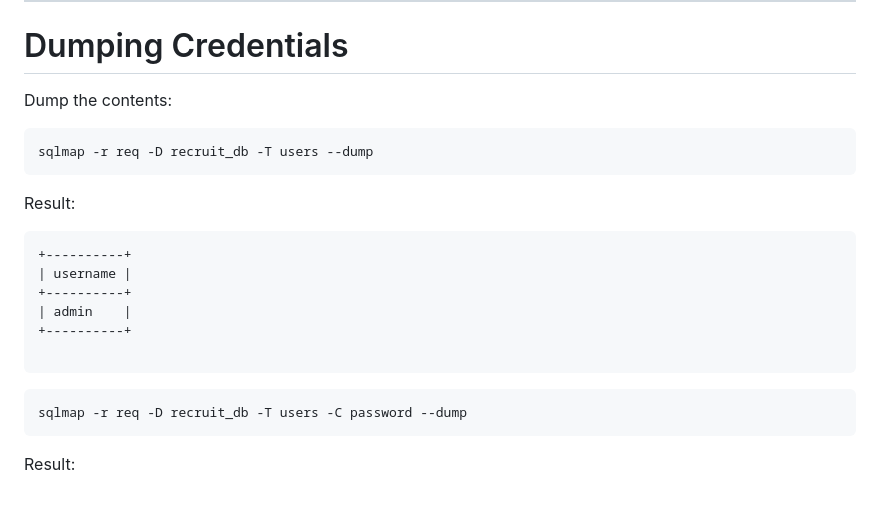
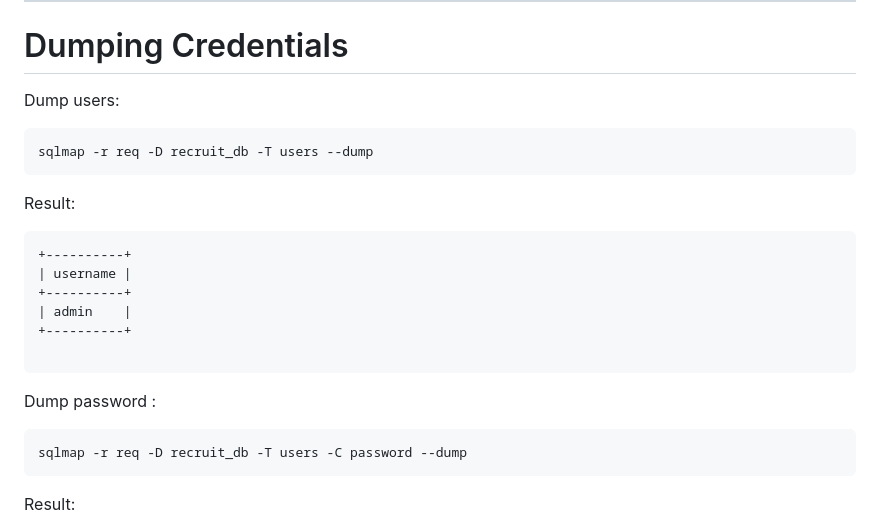
Before and after one commit to giriaryan694-a11y/AryterLog, a Markdown page: posts/tryhackme-recruit-writeup.md, the part around the change. Rendered like a GitHub page; blank space fills up the shorter version.

````diff
--- a/posts/tryhackme-recruit-writeup.md
+++ b/posts/tryhackme-recruit-writeup.md
@@ -387,7 +387,7 @@ Output:
 
 # Dumping Credentials
 
-Dump the contents:
+Dump users:
 
 ```bash
 sqlmap -r req -D recruit_db -T users --dump
@@ -403,6 +403,9 @@ Result:
 +----------+
 
 ```
+
+Dump password :
+
 ```bash
 sqlmap -r req -D recruit_db -T users -C password --dump
 ```
````
